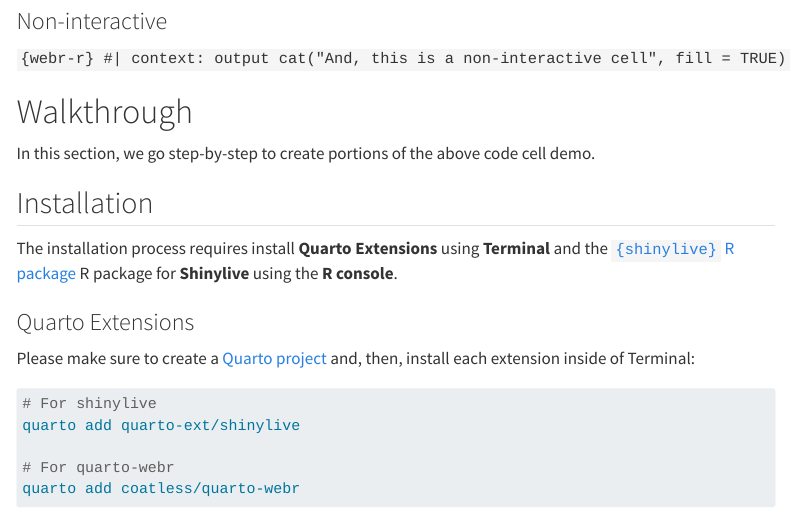
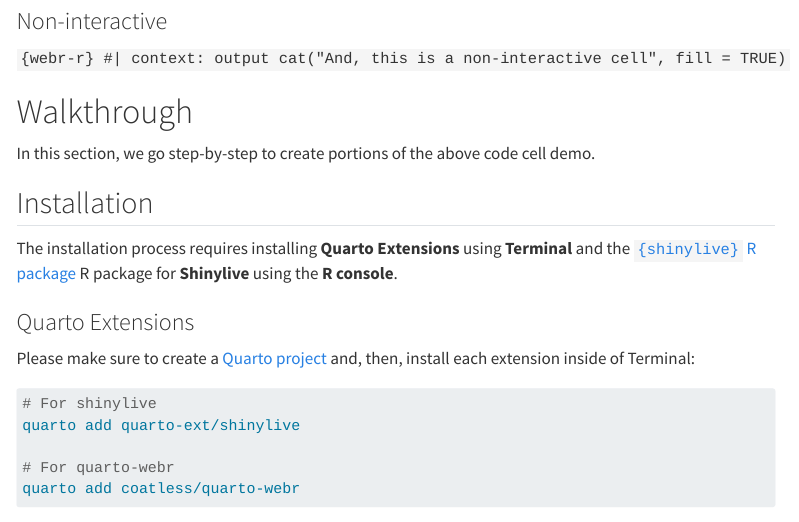
Before and after one commit to coatless-tutorials/quarto-webr-with-quarto-shinylive, a Quarto document (index.qmd): the page in a window 1100 px wide, from 910 px down. Rendered offline with R 4.5, knitr and Pandoc in place of Quarto, with nearby package versions; menus at the side of the page are left out.

Commit message:
install -> installing

```diff
--- a/index.qmd
+++ b/index.qmd
@@ -77,7 +77,7 @@
 
 ## Installation
 
-The installation process requires install **Quarto Extensions** using **Terminal**
+The installation process requires installing **Quarto Extensions** using **Terminal**
 and the [`{shinylive}` R package](https://cran.r-project.org/web/packages/shinylive/index.html)
 R package for **Shinylive** using the **R console**.
 
```
Also changed, not shown: README.md.
